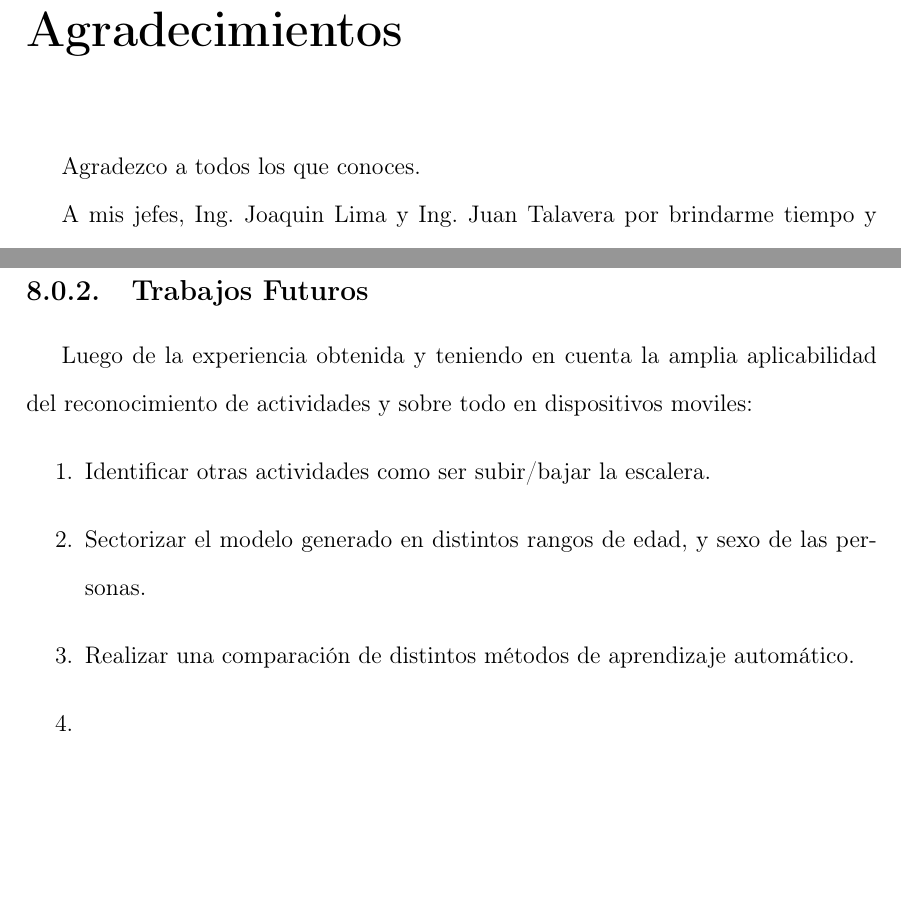
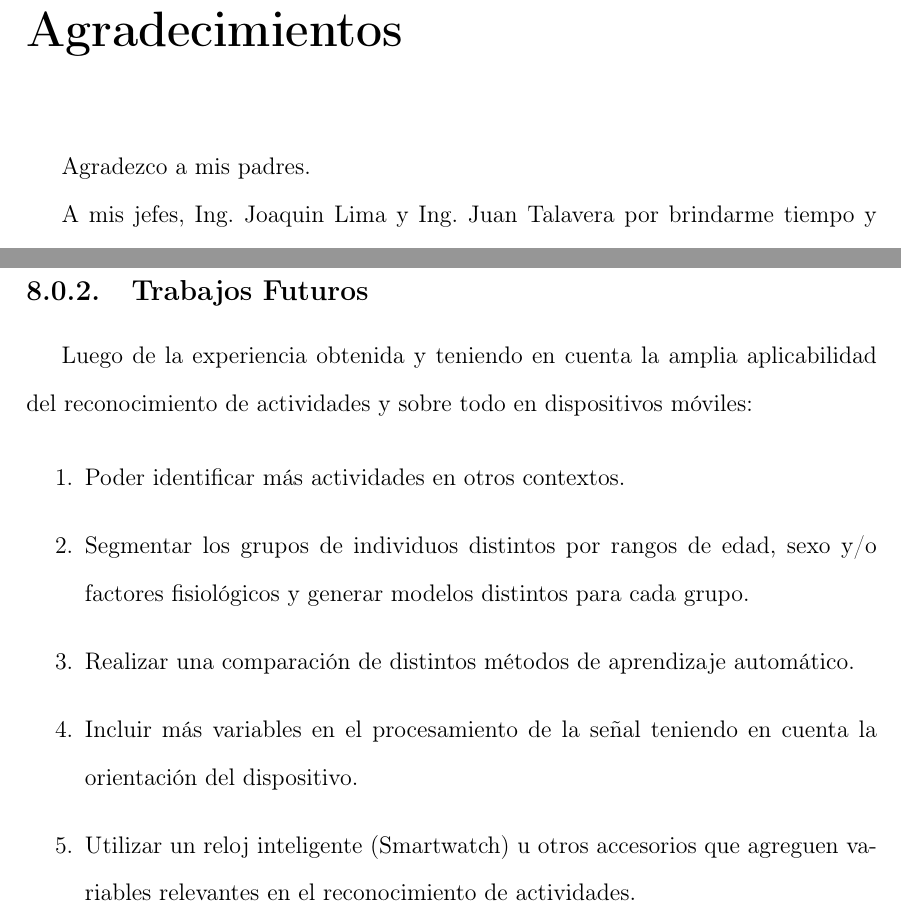
Before and after one commit to hardroidpy/book, a LaTeX thesis (tesis.tex, which reads capitulo-8/capitulo-8.tex, preambulo_0/agradecimientos.tex): two parts of pages 2 and 26 of 29, joined at a grey line, cut so that both start at the same text, the shorter picture padded with empty space. Compiled offline with pdfLaTeX.

Commit message:
Se agregan items a las conclusiones

```diff
--- a/capitulo-8/capitulo-8.tex
+++ b/capitulo-8/capitulo-8.tex
@@ -4,11 +5,24 @@
 
 
-\subsection{Trabajos Futuros}
-Luego de la experiencia obtenida y teniendo en cuenta la amplia aplicabilidad del reconocimiento de actividades y sobre todo en dispositivos moviles:
+\subsection{Trabajos Futuros}\label{trabajos-futuros}
+
+Luego de la experiencia obtenida y teniendo en cuenta la amplia
+aplicabilidad del reconocimiento de actividades y sobre todo en
+dispositivos móviles:
+
 \begin{enumerate}
-\item Identificar otras actividades como ser subir/bajar la escalera.
-\item Sectorizar el modelo generado en distintos rangos de edad, y sexo de las personas.
-\item Realizar una comparación de distintos métodos de aprendizaje automático.
 \item
+  Poder identificar más actividades en otros contextos.
 \item
+  Segmentar los grupos de individuos distintos por rangos de edad, sexo y/o
+  factores fisiológicos y generar modelos distintos para cada grupo.
+\item
+  Realizar una comparación de distintos métodos de aprendizaje
+  automático.
+\item
+  Incluir más variables en el procesamiento de la señal teniendo en cuenta la
+  orientación del dispositivo.
+\item
+  Utilizar un reloj inteligente (Smartwatch) u otros accesorios que agreguen
+  variables relevantes en el reconocimiento de actividades.
 \end{enumerate}
--- a/preambulo_0/agradecimientos.tex
+++ b/preambulo_0/agradecimientos.tex
@@ -1,7 +1,7 @@
 \chapter*{Agradecimientos}
 
-Agradezco a todos los que conoces.
+Agradezco a mis padres.
 
 A mis jefes, Ing. Joaquin Lima y Ing. Juan Talavera por brindarme
 tiempo y espacio para el desarrollo de este proyecto siempre que lo
-necesité. \selectlanguage{spanish}%
+necesité.
```
Also changed, not shown: capitulo-8/capitulo-8.tex (5 more changed lines).
